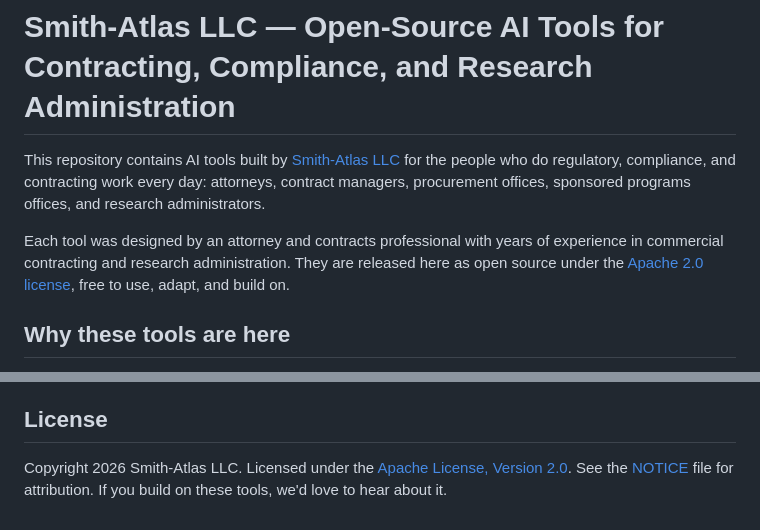
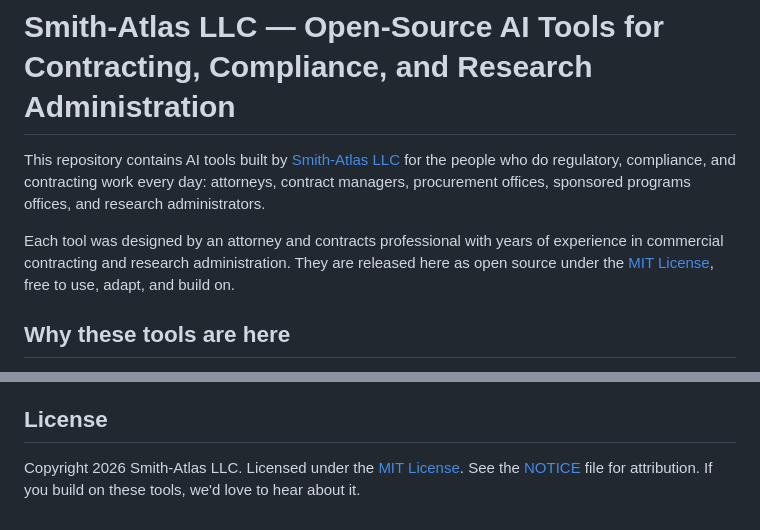
Before and after one commit to matt-g-smith-esq/Smith-Atlas-LLC, a Markdown page: README.md, 2 parts joined by grey strips. GitHub-like rendering.

Commit message:
Change license from Apache 2.0 to MIT License
Updated license information from Apache 2.0 to MIT License.

```diff
--- a/README.md
+++ b/README.md
@@ -2,7 +2,7 @@
 
 This repository contains AI tools built by [Smith-Atlas LLC](https://www.smith-atlas.com) for the people who do regulatory, compliance, and contracting work every day: attorneys, contract managers, procurement offices, sponsored programs offices, and research administrators.
 
-Each tool was designed by an attorney and contracts professional with years of experience in commercial contracting and research administration. They are released here as open source under the [Apache 2.0 license](LICENSE), free to use, adapt, and build on.
+Each tool was designed by an attorney and contracts professional with years of experience in commercial contracting and research administration. They are released here as open source under the [MIT License](LICENSE), free to use, adapt, and build on.
 
 ## Why these tools are here
 
@@ -60,4 +60,4 @@ Visit **[www.smith-atlas.com](https://www.smith-atlas.com)** to learn more or to
 
 ## License
 
-Copyright 2026 Smith-Atlas LLC. Licensed under the [Apache License, Version 2.0](LICENSE). See the [NOTICE](NOTICE) file for attribution. If you build on these tools, we'd love to hear about it.
+Copyright 2026 Smith-Atlas LLC. Licensed under the [MIT License](LICENSE). See the [NOTICE](NOTICE) file for attribution. If you build on these tools, we'd love to hear about it.
```
